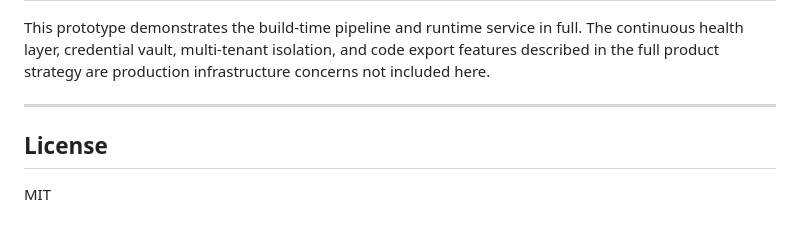
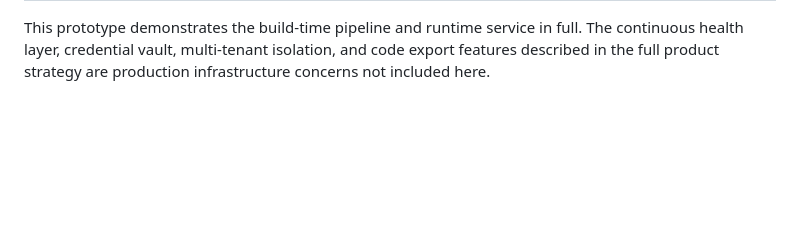
Before and after one commit to mdskmohan/AI-Custom-Connector-Builder, a Markdown page: README.md, the part around the change. GitHub-like rendering; blank space fills up the shorter version.

Commit message:
Remove License section from README
Co-Authored-By: Claude Sonnet 4.6 <noreply@anthropic.com>

```diff
--- a/README.md
+++ b/README.md
@@ -265,9 +265,3 @@ Keeping the frontend as a single `index.html` with no bundler means anyone can r
 | Code export | Not implemented | Export connector as Python/Singer tap or Airbyte spec |
 
 This prototype demonstrates the build-time pipeline and runtime service in full. The continuous health layer, credential vault, multi-tenant isolation, and code export features described in the full product strategy are production infrastructure concerns not included here.
-
----
-
-## License
-
-MIT
```
